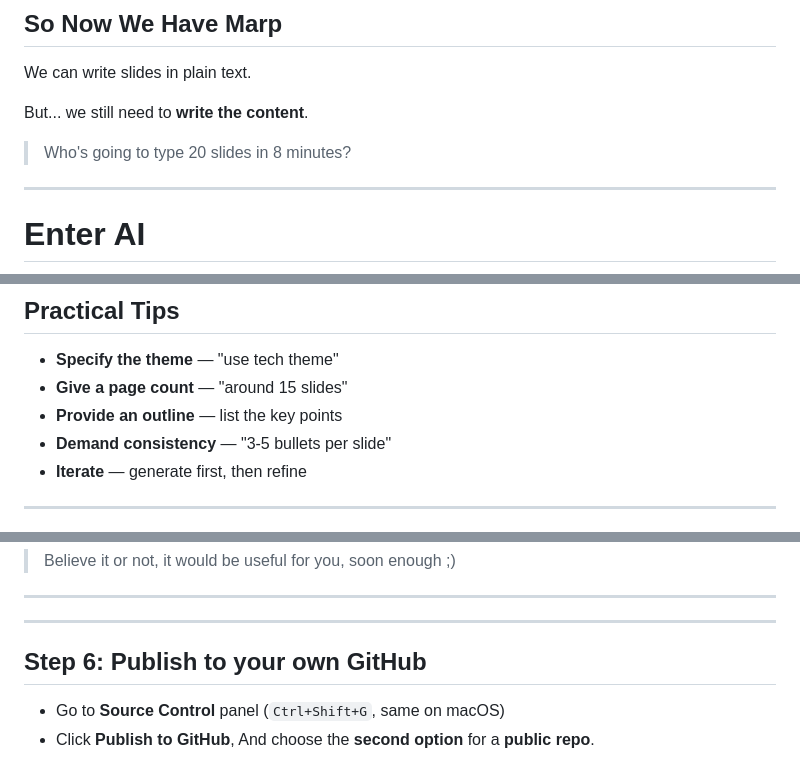
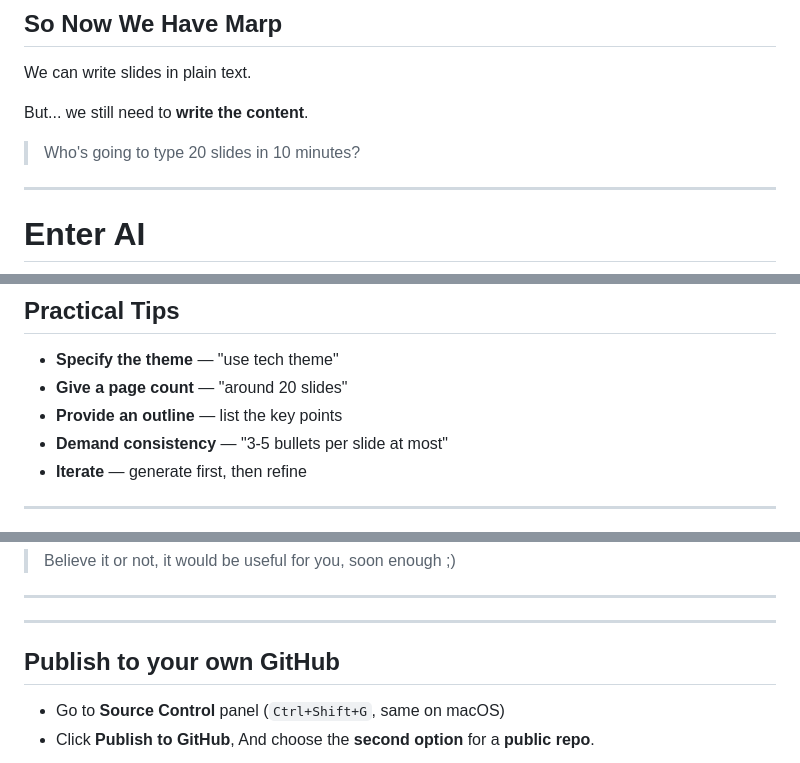
Before and after one commit to hnrobert/Marp-Tutorial, a Markdown page: lecture/index.md, 3 parts joined by grey strips. GitHub-like rendering.

Commit message:
fix: update slide content and improve clarity in publishing steps

```diff
--- a/lecture/index.md
+++ b/lecture/index.md
@@ -248,7 +248,7 @@ We can write slides in plain text.
 
 But... we still need to **write the content**.
 
-> Who's going to type 20 slides in 8 minutes?
+> Who's going to type 20 slides in 10 minutes?
 
 ---
 
@@ -459,9 +459,9 @@ The problem is **how people use it**.
 ## Practical Tips
 
 - **Specify the theme** — "use tech theme"
-- **Give a page count** — "around 15 slides"
+- **Give a page count** — "around 20 slides"
 - **Provide an outline** — list the key points
-- **Demand consistency** — "3-5 bullets per slide"
+- **Demand consistency** — "3-5 bullets per slide at most"
 - **Iterate** — generate first, then refine
 
 ---
@@ -502,7 +502,7 @@ The Skill mindset works everywhere:
 
 ---
 
-## Step 6: Publish to your own GitHub
+## Publish to your own GitHub
 
 - Go to **Source Control** panel (`Ctrl+Shift+G`, same on macOS)
 - Click **Publish to GitHub**, And choose the **second option** for a **public repo**.
```
Also changed, not shown: other parts of lecture/index.md (+3 -3 lines).
